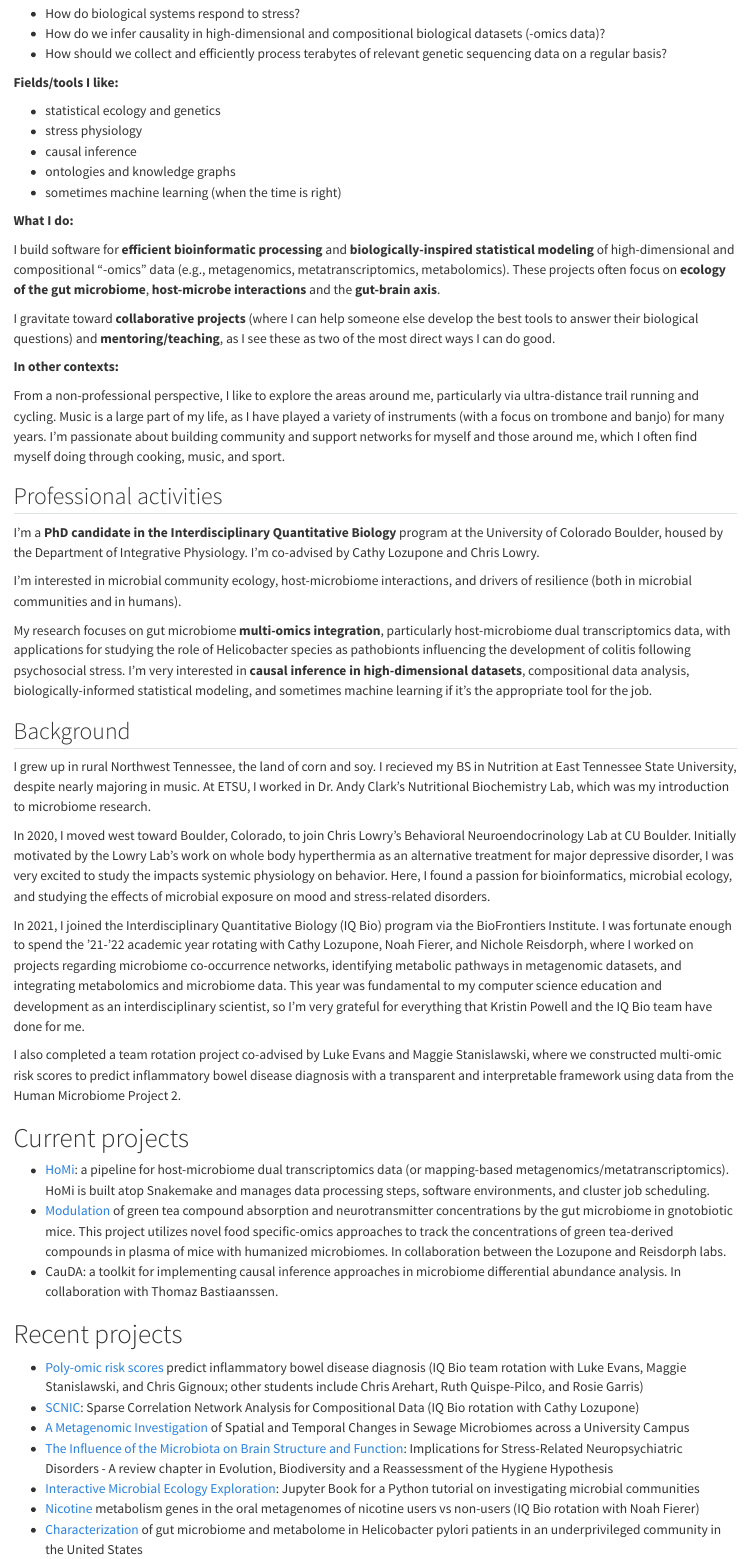
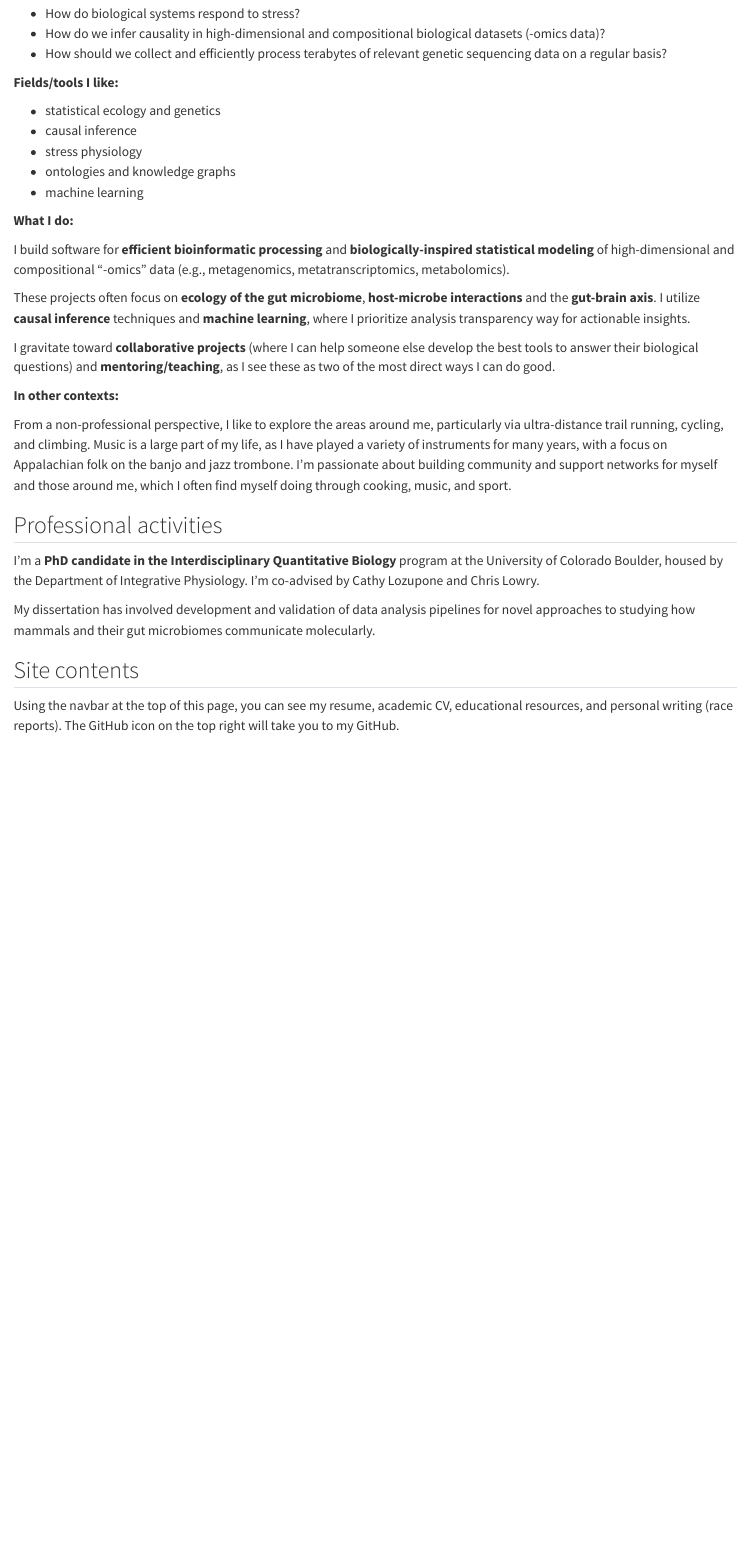
Before and after one commit to sterrettJD/sterrettJD.github.io, a Quarto document (index.qmd): the page in a window 1100 px wide, from 140 px down. Rendered offline with R 4.5, knitr and Pandoc in place of Quarto, with nearby package versions.

Commit message:
concise is nice

```diff
--- a/index.qmd
+++ b/index.qmd
@@ -11,15 +11,17 @@
 **Fields/tools I like:**
 
 - statistical ecology and genetics
+- causal inference
 - stress physiology
-- causal inference
 - ontologies and knowledge graphs
-- sometimes machine learning (when the time is right)
+- machine learning
 
 
 **What I do:**
 
-I build software for **efficient bioinformatic processing** and **biologically-inspired statistical modeling** of high-dimensional and compositional "-omics" data (e.g., metagenomics, metatranscriptomics, metabolomics). These projects often focus on **ecology of the gut microbiome**, **host-microbe interactions** and the **gut-brain axis**.
+I build software for **efficient bioinformatic processing** and **biologically-inspired statistical modeling** of high-dimensional and compositional "-omics" data (e.g., metagenomics, metatranscriptomics, metabolomics).
+
+These projects often focus on **ecology of the gut microbiome**, **host-microbe interactions** and the **gut-brain axis**. I utilize **causal inference** techniques and **machine learning**, where I prioritize analysis transparency way for actionable insights.
 
 I gravitate toward **collaborative projects** (where I can help someone else develop the best tools to answer their biological questions) and **mentoring/teaching**, as I see these as two of the most direct ways I can do good.
 
@@ -27,35 +29,13 @@ I gravitate toward **collaborative projects** (where I can help someone else dev
 
 **In other contexts:**
 
-From a non-professional perspective, I like to explore the areas around me, particularly via ultra-distance trail running and cycling. Music is a large part of my life, as I have played a variety of instruments (with a focus on trombone and banjo) for many years. I'm passionate about building community and support networks for myself and those around me, which I often find myself doing through cooking, music, and sport.
+From a non-professional perspective, I like to explore the areas around me, particularly via ultra-distance trail running, cycling, and climbing. Music is a large part of my life, as I have played a variety of instruments for many years, with a focus on Appalachian folk on the banjo and jazz trombone. I'm passionate about building community and support networks for myself and those around me, which I often find myself doing through cooking, music, and sport.
 
 
 ## Professional activities
 I'm a **PhD candidate in the Interdisciplinary Quantitative Biology** program at the University of Colorado Boulder, housed by the Department of Integrative Physiology. I'm co-advised by Cathy Lozupone and Chris Lowry.
 
-I'm interested in microbial community ecology, host-microbiome interactions, and drivers of resilience (both in microbial communities and in humans).
+My dissertation has involved development and validation of data analysis pipelines for novel approaches to studying how mammals and their gut microbiomes communicate molecularly.
 
-My research focuses on gut microbiome **multi-omics integration**, particularly host-microbiome dual transcriptomics data, with applications for studying the role of Helicobacter species as pathobionts influencing the development of colitis following psychosocial stress. I'm very interested in **causal inference in high-dimensional datasets**, compositional data analysis, biologically-informed statistical modeling, and sometimes machine learning if it's the appropriate tool for the job.
-
-## Background
-I grew up in rural Northwest Tennessee, the land of corn and soy. I recieved my BS in Nutrition at East Tennessee State University, despite nearly majoring in music. At ETSU, I worked in Dr. Andy Clark's Nutritional Biochemistry Lab, which was my introduction to microbiome research.
-
-In 2020, I moved west toward Boulder, Colorado, to join Chris Lowry's Behavioral Neuroendocrinology Lab at CU Boulder. Initially motivated by the Lowry Lab's work on whole body hyperthermia as an alternative treatment for major depressive disorder, I was very excited to study the impacts systemic physiology on behavior. Here, I found a passion for bioinformatics, microbial ecology, and studying the effects of microbial exposure on mood and stress-related disorders.
-
-In 2021, I joined the Interdisciplinary Quantitative Biology (IQ Bio) program via the BioFrontiers Institute. I was fortunate enough to spend the '21-'22 academic year rotating with Cathy Lozupone, Noah Fierer, and Nichole Reisdorph, where I worked on projects regarding microbiome co-occurrence networks, identifying metabolic pathways in metagenomic datasets, and integrating metabolomics and microbiome data. This year was fundamental to my computer science education and development as an interdisciplinary scientist, so I'm very grateful for everything that Kristin Powell and the IQ Bio team have done for me.
-
-I also completed a team rotation project co-advised by Luke Evans and Maggie Stanislawski, where we constructed multi-omic risk scores to predict inflammatory bowel disease diagnosis with a transparent and interpretable framework using data from the Human Microbiome Project 2.
-
-# Current projects
-- [HoMi](https://github.com/sterrettJD/HoMi/): a pipeline for host-microbiome dual transcriptomics data (or mapping-based metagenomics/metatranscriptomics). HoMi is built atop Snakemake and manages data processing steps, software environments, and cluster job scheduling.
-- [Modulation](/GT-micro-metabo.pptx) of green tea compound absorption and neurotransmitter concentrations by the gut microbiome in gnotobiotic mice. This project utilizes novel food specific-omics approaches to track the concentrations of green tea-derived compounds in plasma of mice with humanized microbiomes. In collaboration between the Lozupone and Reisdorph labs.
-- CauDA: a toolkit for implementing causal inference approaches in microbiome differential abundance analysis. In collaboration with Thomaz Bastiaanssen.
-
-# Recent projects
-- [Poly-omic risk scores](https://www.biorxiv.org/content/10.1101/2022.09.14.508056v1) predict inflammatory bowel disease diagnosis (IQ Bio team rotation with Luke Evans, Maggie Stanislawski, and Chris Gignoux; other students include Chris Arehart, Ruth Quispe-Pilco, and Rosie Garris)
-- [SCNIC](https://onlinelibrary.wiley.com/doi/10.1111/1755-0998.13704): Sparse Correlation Network Analysis for Compositional Data (IQ Bio rotation with Cathy Lozupone)
-- [A Metagenomic Investigation](https://journals.asm.org/doi/10.1128/msystems.00651-22) of Spatial and Temporal Changes in Sewage Microbiomes across a University Campus
-- [The Influence of the Microbiota on Brain Structure and Function](https://link.springer.com/chapter/10.1007/978-3-030-91051-8_10): Implications for Stress-Related Neuropsychiatric Disorders - A review chapter in Evolution, Biodiversity and a Reassessment of the Hygiene Hypothesis
-- [Interactive Microbial Ecology Exploration](https://sterrettjd.github.io/CSCI-6118-Project/): Jupyter Book for a Python tutorial on investigating microbial communities
-- [Nicotine](/Nicotine-microbiome-rotation-talk.pptx) metabolism genes in the oral metagenomes of nicotine users vs non-users (IQ Bio rotation with Noah Fierer)
-- [Characterization](https://www.wjgnet.com/1007-9327/full/v27/i33/5575.htm) of gut microbiome and metabolome in Helicobacter pylori patients in an underprivileged community in the United States
+## Site contents
+Using the navbar at the top of this page, you can see my resume, academic CV, educational resources, and personal writing (race reports). The GitHub icon on the top right will take you to my GitHub.
```
